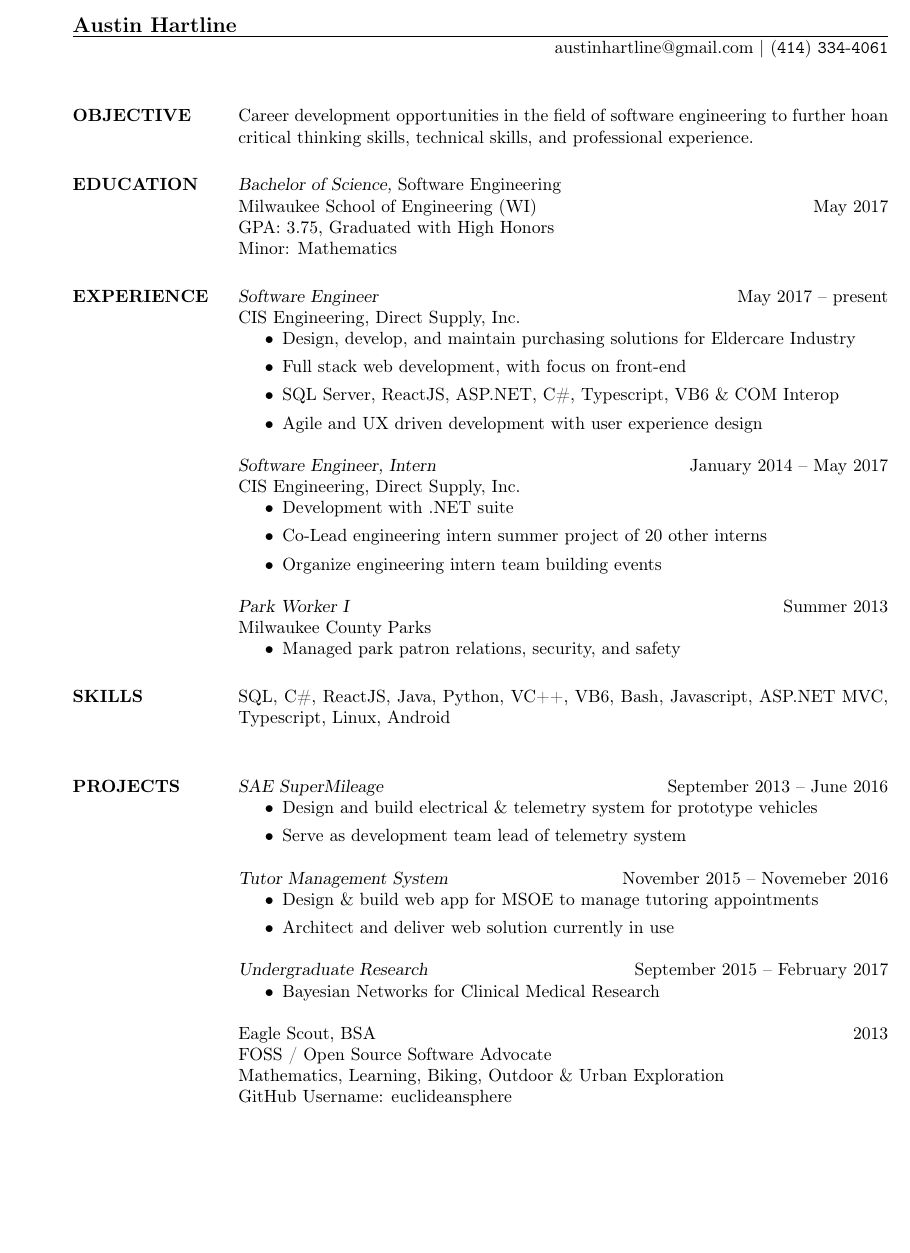
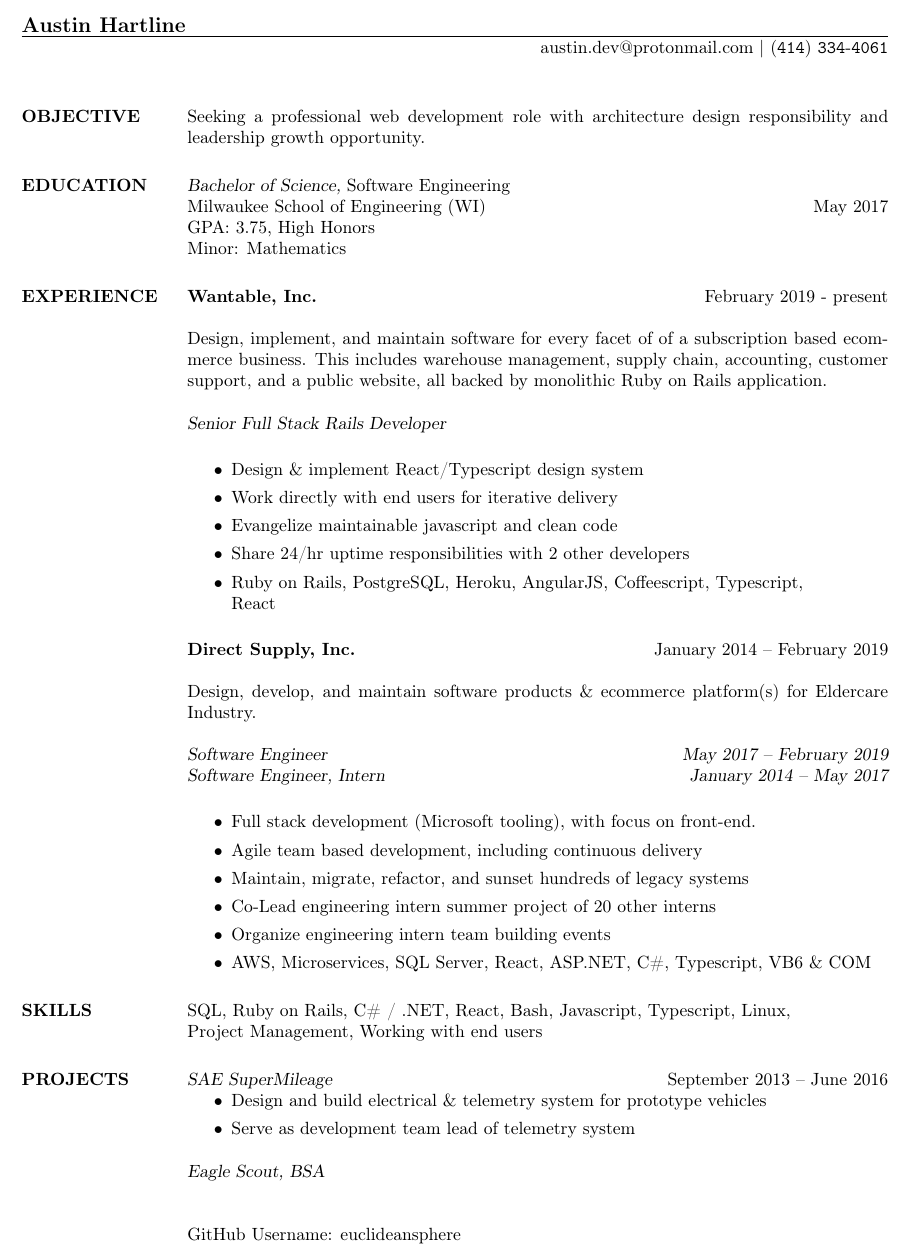
Before and after one commit to euclideansphere/euclideansphere.github.io, a LaTeX CV (austinhartline-resume.tex): part of the page, cut so that both start at the same text, the shorter picture padded with empty space. The pictures show the PDF file austinhartline-resume.pdf that the author committed with the source.

Commit message:
updated resume

```diff
--- a/austinhartline-resume.tex
+++ b/austinhartline-resume.tex
@@ -19,45 +21,53 @@
 %\moveleft\hoffset\vbox{\hrule width\resumewidth height 1pt}\smallskip
 
 % phone number is described using math monospace unicode letters to mitigate some spam.
-\address{austinhartline@gmail.com | (𝟺𝟷𝟺) 𝟹𝟹𝟺-𝟺𝟶𝟼𝟷}
+\address{austin.dev@protonmail.com | (𝟺𝟷𝟺) 𝟹𝟹𝟺-𝟺𝟶𝟼𝟷}
 
 \begin{resume}
 
 \section{OBJECTIVE}
-Career development opportunities in the field of software engineering to further hoan critical thinking skills, technical skills, and professional experience.
+	Seeking a professional web development role with architecture design responsibility and leadership growth opportunity.
 
 \section{EDUCATION}
 	{\sl Bachelor of Science,} Software Engineering \\
 	Milwaukee School of Engineering (WI) \hfill May 2017 \\
-GPA: 3.75, Graduated with High Honors \\
+	GPA: 3.75, High Honors \\
 	Minor: Mathematics
 
 \section{EXPERIENCE}
-{\sl Software Engineer} \hfill May 2017 -- present \\
-CIS Engineering, Direct Supply, Inc.
+
+	\textbf{Wantable, Inc.} \hfill February 2019 - present
+
+	Design, implement, and maintain software for every facet of of a subscription based ecommerce business. This includes warehouse management, supply chain, accounting, customer support, and a public website, all backed by monolithic Ruby on Rails application.
+
+	{\sl Senior Full Stack Rails Developer} \\
+
 	\begin{itemize}
-	\item Design, develop, and maintain purchasing solutions for Eldercare Industry
-	\item Full stack web development, with focus on front-end
-	\item SQL Server, ReactJS, ASP.NET, C\#, Typescript, VB6 \& COM Interop
-	\item Agile and UX driven development with user experience design
+		\item Design \& implement React/Typescript design system
+		\item Work directly with end users for iterative delivery
+		\item Evangelize maintainable javascript and clean code
+		\item Share 24/hr uptime responsibilities with 2 other developers
+		\item Ruby on Rails, PostgreSQL, Heroku, AngularJS, Coffeescript, Typescript, \\ React
 	\end{itemize}
 
-{\sl Software Engineer, Intern} \hfill January 2014 -- May 2017 \\
-CIS Engineering, Direct Supply, Inc.
+	\textbf{Direct Supply, Inc.} \hfill January 2014 -- February 2019
+
+	Design, develop, and maintain software products \& ecommerce platform(s) for Eldercare Industry.
+
+	{\sl Software Engineer} \hfill {\sl May 2017 -- February 2019} \\
+	{\sl Software Engineer, Intern} \hfill {\sl January 2014 -- May 2017} \\
+
 	\begin{itemize}
-	\item Development with .NET suite
+		\item Full stack development (Microsoft tooling), with focus on front-end.
+		\item Agile team based development, including continuous delivery
+		\item Maintain, migrate, refactor, and sunset hundreds of legacy systems
 		\item Co-Lead engineering intern summer project of 20 other interns
 		\item Organize engineering intern team building events
-\end{itemize}
-
-{\sl Park Worker I} \hfill Summer 2013 \\
-Milwaukee County Parks
-\begin{itemize}
-	\item Managed park patron relations, security, and safety
+		\item AWS, Microservices, SQL Server, React, ASP.NET, C\#, Typescript, VB6 \& COM
 	\end{itemize}
 
 \section{SKILLS}
-SQL, C\#, ReactJS, Java, Python, VC++, VB6, Bash, Javascript, ASP.NET MVC, Typescript, Linux, Android \\
+	SQL, Ruby on Rails, C\# / .NET, React, Bash, Javascript, Typescript, Linux, \\ Project Management, Working with end users
 
 \section{PROJECTS}
 
@@ -67,20 +77,8 @@
 		\item Serve as development team lead of telemetry system
 	\end{itemize}
 
-{\sl Tutor Management System} \hfill November 2015 -- Novemeber 2016
-\begin{itemize}
-	\item Design \& build web app for MSOE to manage tutoring appointments
-	\item Architect and deliver web solution currently in use
-\end{itemize}
+	{\sl Eagle Scout, BSA} \\
 
-{\sl Undergraduate Research} \hfill September 2015 -- February 2017
-\begin{itemize}
-	\item Bayesian Networks for Clinical Medical Research
-\end{itemize}
-
-Eagle Scout, BSA \hfill 2013 \\
-FOSS / Open Source Software Advocate \\
-Mathematics, Learning, Biking, Outdoor \& Urban Exploration \\
 	GitHub Username: euclideansphere
 
 \end{resume}
```
Also changed, not shown: austinhartline-resume.pdf, austinhartline-resume.tex (10 more changed lines). Lines whose indentation alone changed are shown as unchanged.
